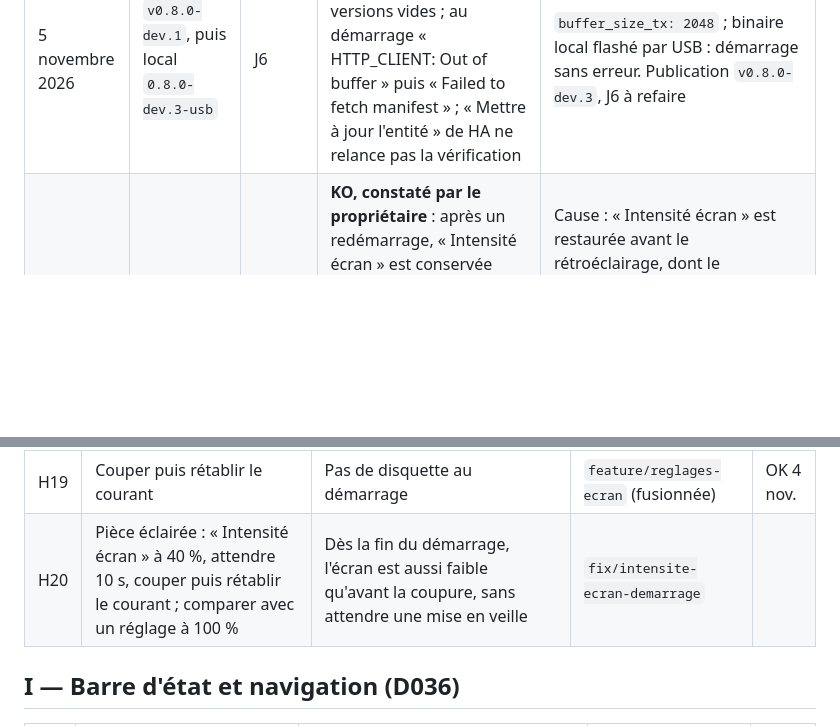
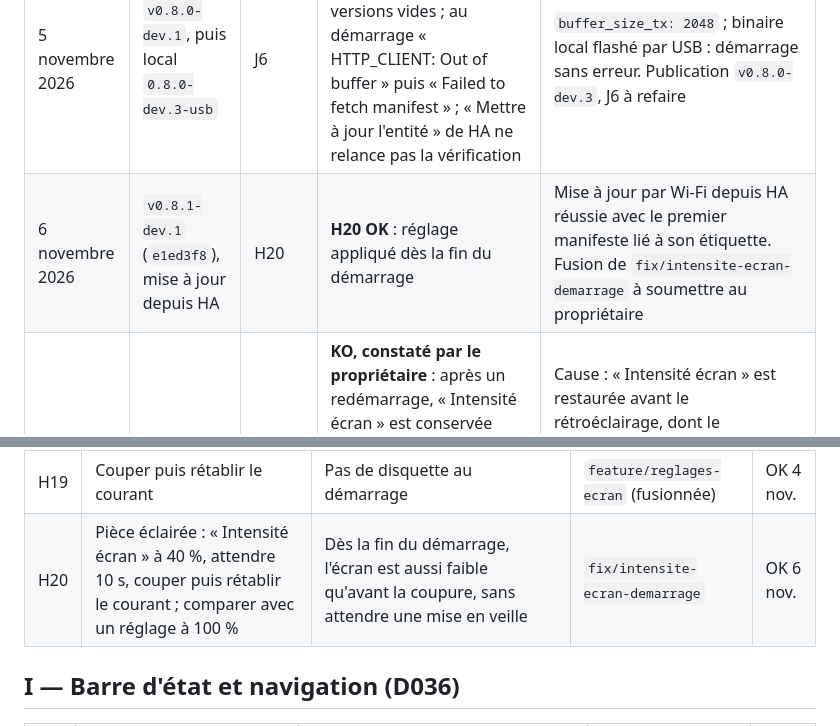
Before and after one commit to cnuma/HAPanel, a Markdown page: docs/CAHIER_DE_TESTS.md, 2 parts joined by grey strips. Rendered like a GitHub page; blank space fills up the shorter version.

Commit message:
Cahier : H20 OK (v0.8.1-dev.1, mise a jour depuis HA)
Co-Authored-By: Claude Opus 5.5 <noreply@anthropic.com>

```diff
--- a/docs/CAHIER_DE_TESTS.md
+++ b/docs/CAHIER_DE_TESTS.md
@@ -40,6 +40,7 @@ aucun. Chaque ligne se coche **OK** ou **KO** ; en cas de KO, noter ce qui a ét
 | 4 novembre 2026 | `8d21d4e` | I | **I11 OK** : « plus de point blanc, plus de ligne blanche » | Diagnostic provisoire retiré du binaire de banc |
 | 5 novembre 2026 | `67a2674` (public, `v0.8.0-dev.1`) | J | **J1 à J3 OK** : Release publiée par GitHub Actions en 2 min 35 ; carte neuve installée par web.esphome.io, Wi-Fi par Improv, adoption sans clé demandée. L'accueil affiche « Séjour » alors que le blueprint vise la cuisine (calendrier correct) | « Séjour » était écrit dans le firmware : clé `piece` envoyée par le blueprint (D040), à tester avec `v0.8.0-dev.2` (J6, J12, J13) |
 | 5 novembre 2026 | `v0.8.0-dev.1`, puis local `0.8.0-dev.3-usb` | J6 | **J6 KO avec dev.1** : entité Firmware « À jour », versions vides ; au démarrage « HTTP_CLIENT: Out of buffer » puis « Failed to fetch manifest » ; « Mettre à jour l'entité » de HA ne relance pas la vérification | `buffer_size_tx: 2048` ; binaire local flashé par USB : démarrage sans erreur. Publication `v0.8.0-dev.3`, J6 à refaire |
+| 6 novembre 2026 | `v0.8.1-dev.1` (`e1ed3f8`), mise à jour depuis HA | H20 | **H20 OK** : réglage appliqué dès la fin du démarrage | Mise à jour par Wi-Fi depuis HA réussie avec le premier manifeste lié à son étiquette. Fusion de `fix/intensite-ecran-demarrage` à soumettre au propriétaire |
 | 6 novembre 2026 | `0.8.0` et antérieurs | H | **KO, constaté par le propriétaire** : après un redémarrage, « Intensité écran » est conservée dans les réglages, mais l'écran reste à 100 % ou presque ; le réglage ne s'applique qu'après une mise en veille. H10 vérifiait la valeur, pas son effet | Cause : « Intensité écran » est restaurée avant le rétroéclairage, dont le démarrage à 100 % (`ALWAYS_ON`) écrase le réglage ; l'intervalle de la LDR ne corrige pas, sa valeur étant déjà jugée appliquée. Corrigé sur `fix/intensite-ecran-demarrage` ; test H20 |
 | 5 novembre 2026 | `0.8.0-dev.3-usb` → `v0.8.0-dev.4-wifi` (`670e30e`) | J6, J7, J8 | **J6 OK** : HA juge `0.8.0-dev.3-usb` et `0.8.0-dev.3` incomparables (« À jour », `update.install` refusé) ; avec `0.8.0-dev.4-wifi`, « Mise à jour disponible », **Mettre à jour** : téléchargement par Wi-Fi depuis GitHub en 16 s, « Update complete », redémarrage, Wi-Fi et HA retrouvés sans rien ressaisir, À propos en `0.8.0-dev.4-wifi`. Aucune erreur au journal. Accueil « Intérieur » : blueprint de `main`, sans la clé `piece` | Versions sans suffixe (§ 1 de `DEPLOIEMENT_PUBLIC.md`). Le binaire est lu par `releases/latest/…` : une Release publiée entre la vérification et l'installation ferait échouer le MD5 (sans dégât) ; lien vers l'étiquette dans le manifeste, corrigé dans `publication.yml` (effet à la prochaine Release). J7 et J8 OK, constatés par le propriétaire |
 | 5 novembre 2026 | `v0.8.0-dev.4-wifi`, blueprint de la branche | J12 | **J12 OK** : blueprint importé depuis la branche, « Nom de la pièce » vide : l'accueil affiche « Cuisine » | — |
@@ -209,7 +210,7 @@ ensuite l'automatisation du module et l'enregistrer.
 | H17 | Déplacer trois fois de suite un curseur, à 2 s d'intervalle | Disquette grise sans interruption, verte seulement 5 s après le dernier geste | `feature/reglages-ecran` (fusionnée) | OK 4 nov. |
 | H18 | Écran sur l'Accueil, changer « Intensité écran » sur la page de l'appareil dans HA | La disquette apparaît sur l'Accueil, comme en H16 | `feature/reglages-ecran` (fusionnée) | OK 4 nov. |
 | H19 | Couper puis rétablir le courant | Pas de disquette au démarrage | `feature/reglages-ecran` (fusionnée) | OK 4 nov. |
-| H20 | Pièce éclairée : « Intensité écran » à 40 %, attendre 10 s, couper puis rétablir le courant ; comparer avec un réglage à 100 % | Dès la fin du démarrage, l'écran est aussi faible qu'avant la coupure, sans attendre une mise en veille | `fix/intensite-ecran-demarrage` | |
+| H20 | Pièce éclairée : « Intensité écran » à 40 %, attendre 10 s, couper puis rétablir le courant ; comparer avec un réglage à 100 % | Dès la fin du démarrage, l'écran est aussi faible qu'avant la coupure, sans attendre une mise en veille | `fix/intensite-ecran-demarrage` | OK 6 nov. |
 
 ## I — Barre d'état et navigation (D036)
 
```
